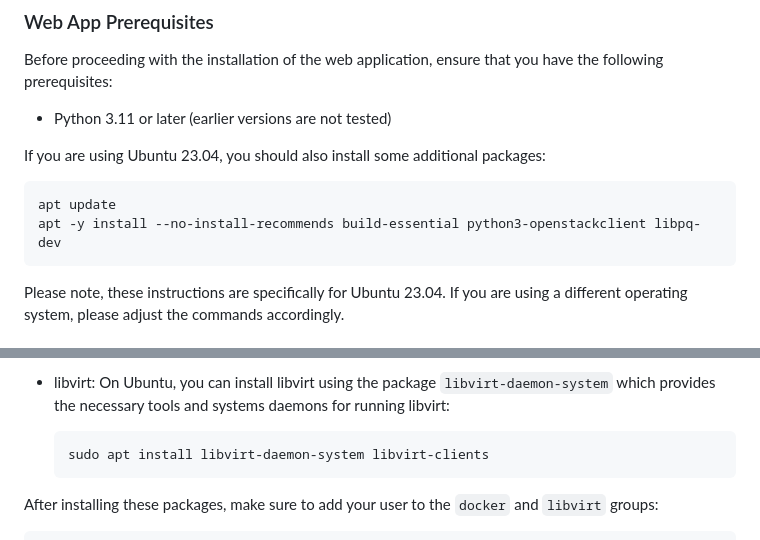
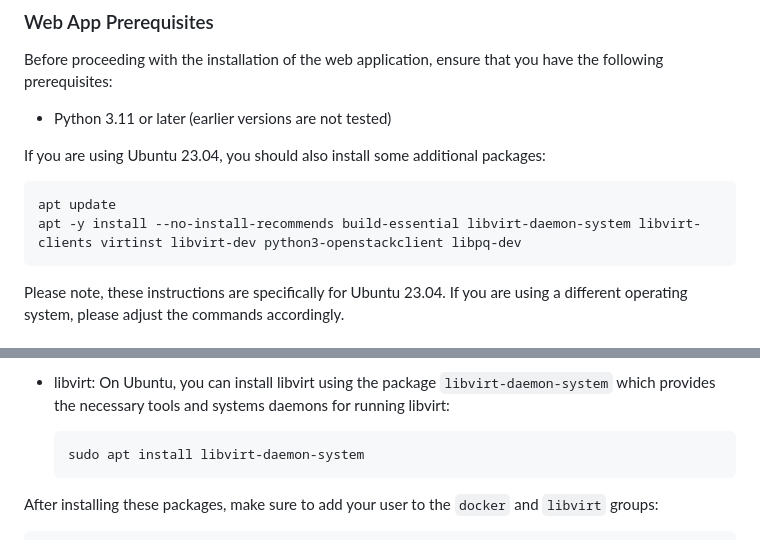
Before and after one commit to dvolk/ada2025, a Markdown page: README.md, 2 parts joined by grey strips. GitHub-like rendering.

````diff
--- a/README.md
+++ b/README.md
@@ -55,7 +55,7 @@ If you are using Ubuntu 23.04, you should also install some additional packages:
 
 ```bash
 apt update
-apt -y install --no-install-recommends build-essential python3-openstackclient libpq-dev
+apt -y install --no-install-recommends build-essential libvirt-daemon-system libvirt-clients virtinst libvirt-dev python3-openstackclient libpq-dev
 ```
 
 Please note, these instructions are specifically for Ubuntu 23.04. If you are using a different operating system, please adjust the commands accordingly.
@@ -76,7 +76,7 @@ For Docker and libvirt setup, ensure that Docker and libvirt are installed on yo
 - libvirt: On Ubuntu, you can install libvirt using the package `libvirt-daemon-system` which provides the necessary tools and systems daemons for running libvirt:
 
   ```bash
-  sudo apt install libvirt-daemon-system libvirt-clients
+  sudo apt install libvirt-daemon-system
   ```
 
 After installing these packages, make sure to add your user to the `docker` and `libvirt` groups:
````
